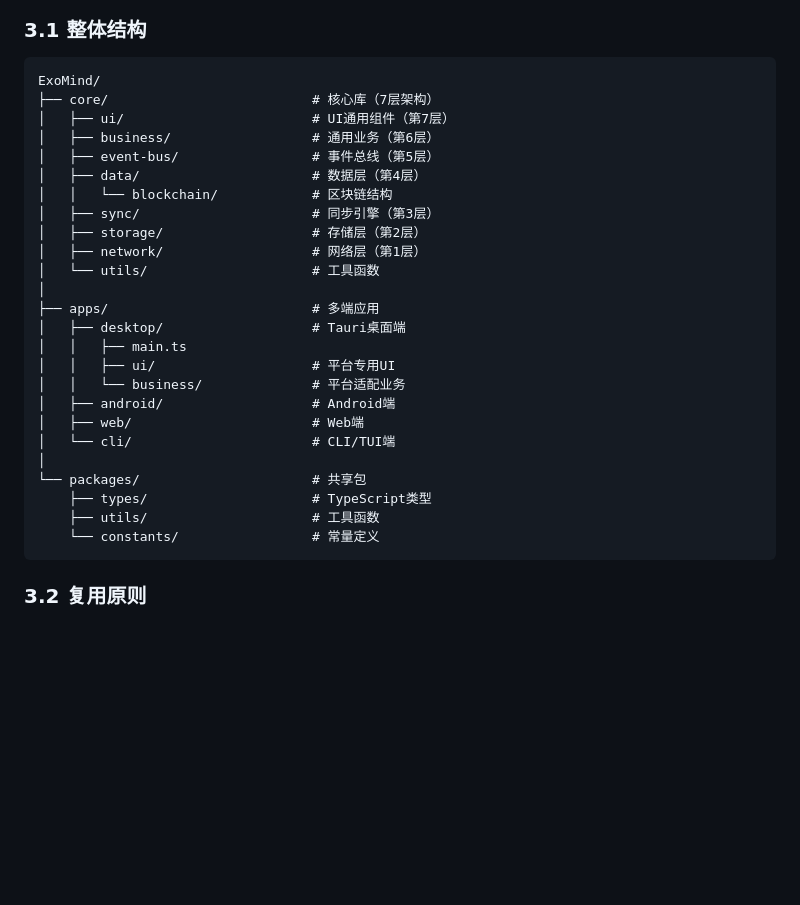
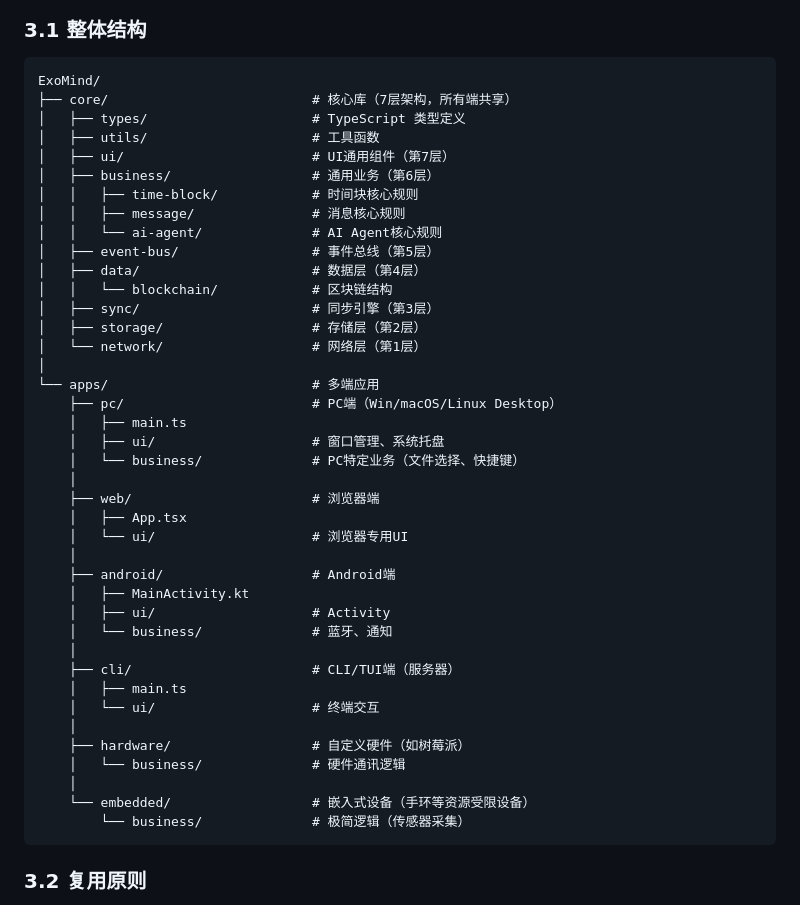
Before and after one commit to exomind-team/exomind-team, a Markdown page: Projects/ExoMind/架构设计-20260120.md, the part around one of its changes. Drawn GitHub-style; blank space fills up the shorter version.

````diff
--- a/Projects/ExoMind/架构设计-20260120.md
+++ b/Projects/ExoMind/架构设计-20260120.md
@@ -217,30 +217,45 @@ eventBus.emit('message.create', { content: 'Hello' });
 
 ```
 ExoMind/
-├── core/                          # 核心库（7层架构）
+├── core/                          # 核心库（7层架构，所有端共享）
+│   ├── types/                     # TypeScript 类型定义
+│   ├── utils/                     # 工具函数
 │   ├── ui/                        # UI通用组件（第7层）
 │   ├── business/                  # 通用业务（第6层）
+│   │   ├── time-block/            # 时间块核心规则
+│   │   ├── message/               # 消息核心规则
+│   │   └── ai-agent/              # AI Agent核心规则
 │   ├── event-bus/                 # 事件总线（第5层）
 │   ├── data/                      # 数据层（第4层）
 │   │   └── blockchain/            # 区块链结构
 │   ├── sync/                      # 同步引擎（第3层）
 │   ├── storage/                   # 存储层（第2层）
-│   ├── network/                   # 网络层（第1层）
-│   └── utils/                     # 工具函数
+│   └── network/                   # 网络层（第1层）
 │
-├── apps/                          # 多端应用
-│   ├── desktop/                   # Tauri桌面端
-│   │   ├── main.ts
-│   │   ├── ui/                    # 平台专用UI
-│   │   └── business/              # 平台适配业务
-│   ├── android/                   # Android端
-│   ├── web/                       # Web端
-│   └── cli/                       # CLI/TUI端
-│
-└── packages/                      # 共享包
-    ├── types/                     # TypeScript类型
-    ├── utils/                     # 工具函数
-    └── constants/                 # 常量定义
+└── apps/                          # 多端应用
+    ├── pc/                        # PC端（Win/macOS/Linux Desktop）
+    │   ├── main.ts
+    │   ├── ui/                    # 窗口管理、系统托盘
+    │   └── business/              # PC特定业务（文件选择、快捷键）
+    │
+    ├── web/                       # 浏览器端
+    │   ├── App.tsx
+    │   └── ui/                    # 浏览器专用UI
+    │
+    ├── android/                   # Android端
+    │   ├── MainActivity.kt
+    │   ├── ui/                    # Activity
+    │   └── business/              # 蓝牙、通知
+    │
+    ├── cli/                       # CLI/TUI端（服务器）
+    │   ├── main.ts
+    │   └── ui/                    # 终端交互
+    │
+    ├── hardware/                  # 自定义硬件（如树莓派）
+    │   └── business/              # 硬件通讯逻辑
+    │
+    └── embedded/                  # 嵌入式设备（手环等资源受限设备）
+        └── business/              # 极简逻辑（传感器采集）
 ```
 
 ### 3.2 复用原则
````
Also changed, not shown: other parts of Projects/ExoMind/架构设计-20260120.md (+38 -4 lines).
